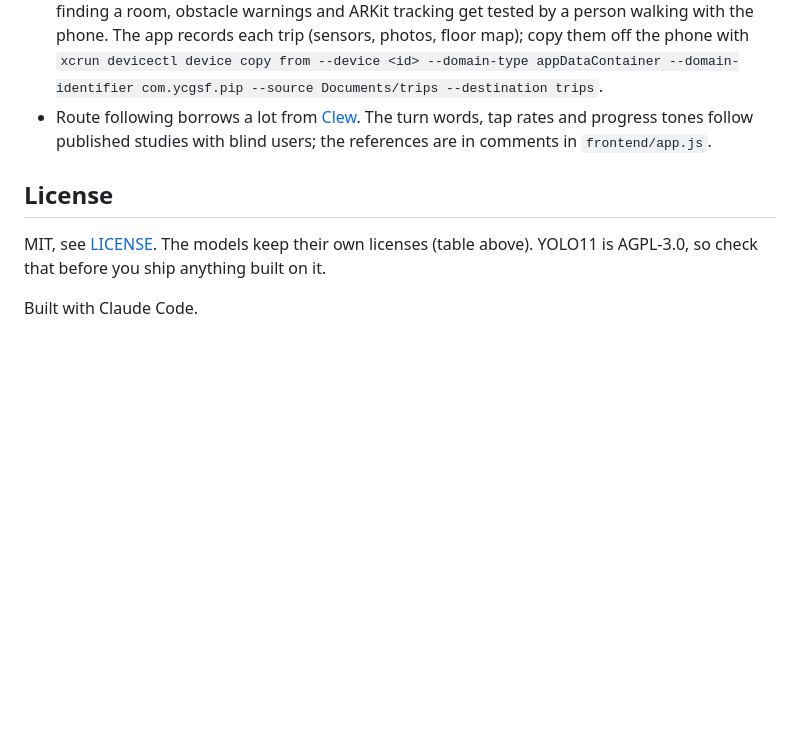
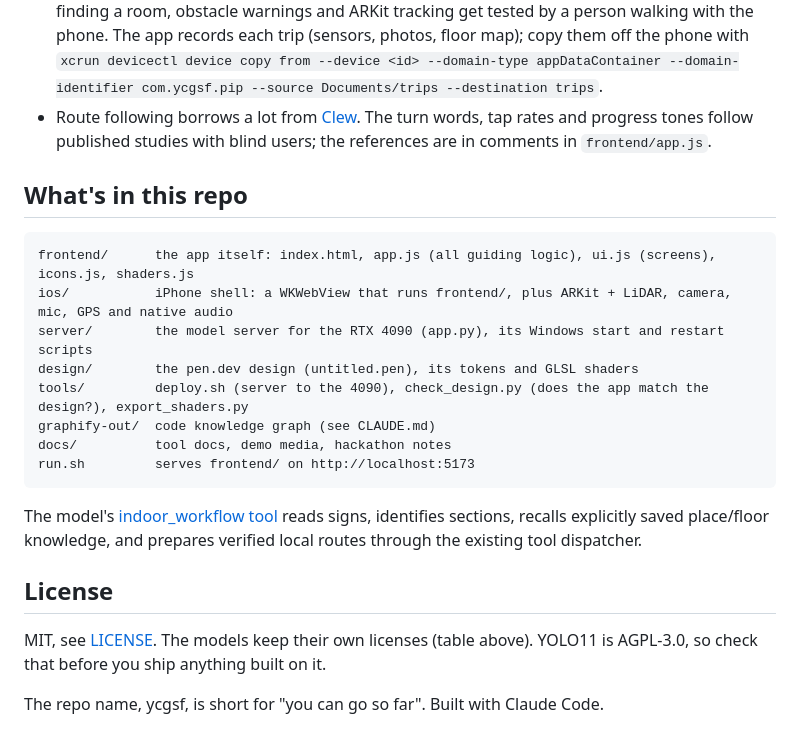
Before and after one commit to chheangg/ycgsf-pip, a Markdown page: README.md, the part around one of its changes. GitHub-like rendering; blank space fills up the shorter version.

````diff
--- a/README.md
+++ b/README.md
@@ -218,9 +255,25 @@ P pause, T test the taps (left, then right), ←/→ "I turned".
 - Route following borrows a lot from [Clew](https://github.com/occamLab/Clew). The turn words, tap rates and
   progress tones follow published studies with blind users; the references are in comments in `frontend/app.js`.
 
+## What's in this repo
+
+```
+frontend/      the app itself: index.html, app.js (all guiding logic), ui.js (screens), icons.js, shaders.js
+ios/           iPhone shell: a WKWebView that runs frontend/, plus ARKit + LiDAR, camera, mic, GPS and native audio
+server/        the model server for the RTX 4090 (app.py), its Windows start and restart scripts
+design/        the pen.dev design (untitled.pen), its tokens and GLSL shaders
+tools/         deploy.sh (server to the 4090), check_design.py (does the app match the design?), export_shaders.py
+graphify-out/  code knowledge graph (see CLAUDE.md)
+docs/          tool docs, demo media, hackathon notes
+run.sh         serves frontend/ on http://localhost:5173
+```
+
+The model's [indoor_workflow tool](docs/tools/indoor.md) reads signs, identifies sections,
+recalls explicitly saved place/floor knowledge, and prepares verified local routes through the existing tool dispatcher.
+
 ## License
 
 MIT, see [LICENSE](LICENSE). The models keep their own licenses (table above). YOLO11 is AGPL-3.0, so check that
 before you ship anything built on it.
 
-Built with Claude Code.
+The repo name, ycgsf, is short for "you can go so far". Built with Claude Code.
````
Also changed, not shown: other parts of README.md (+57 -20 lines), docs/media/arrived-at-target.jpg (added), 4 other files.
